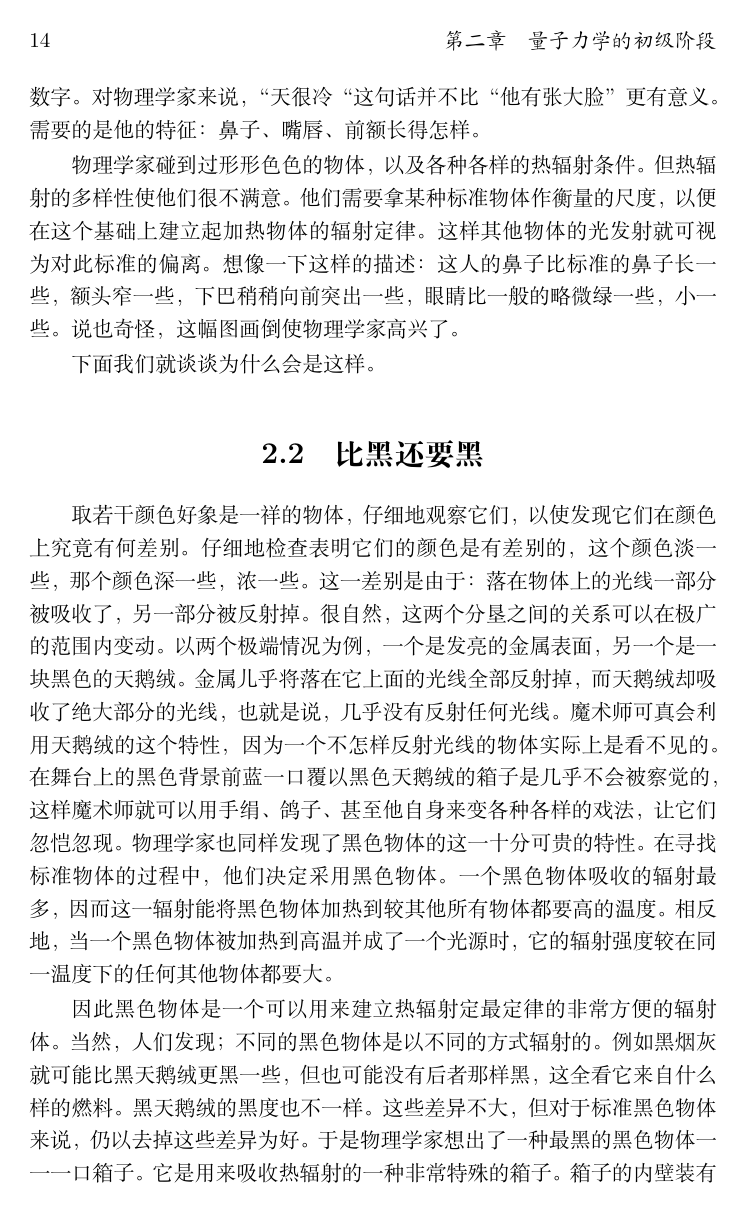
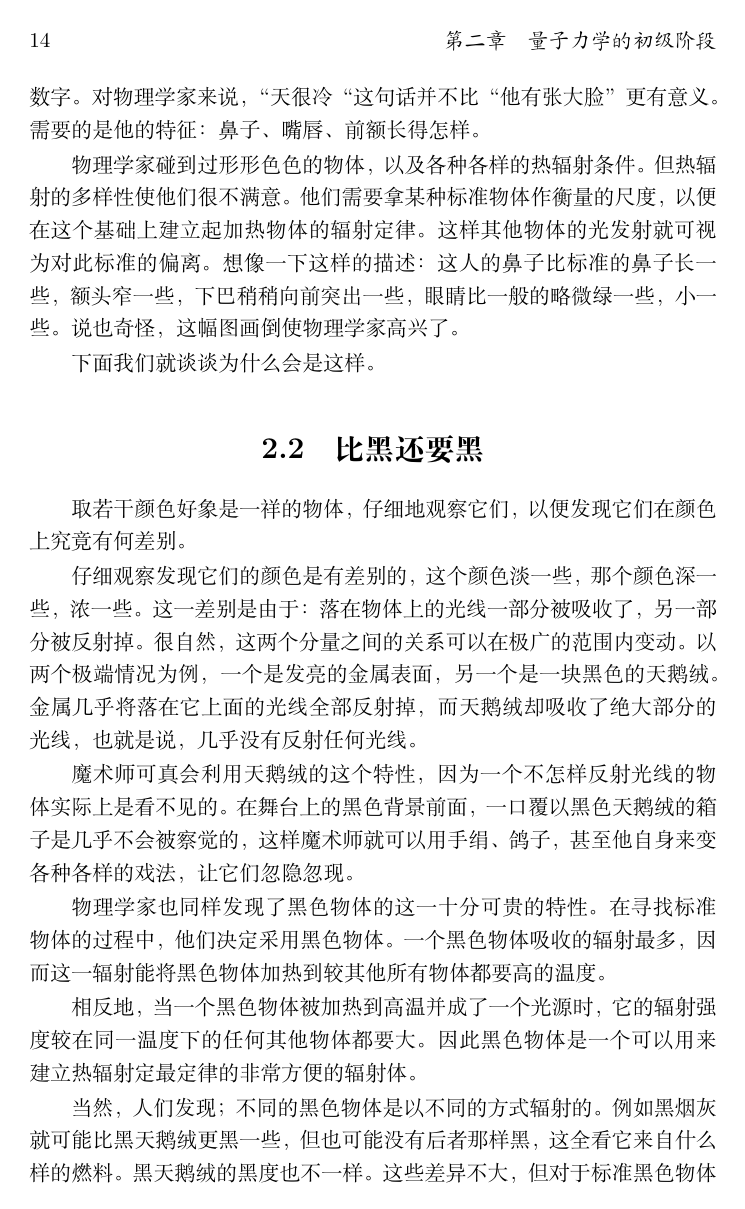
Before and after one commit to geekepub/quantum-mechanics-history, a LaTeX book (book.tex, which reads Contents/chap2.tex): page 24 of 160. Compiled offline with XeLaTeX.

Commit message:
更新11

```diff
--- a/Contents/chap2.tex
+++ b/Contents/chap2.tex
@@ -26,12 +26,14 @@
 
 \section{比黑还要黑}
 
-取若干颜色好象是一祥的物体，仔细地观察它们，以使发现它们在颜色上究竟有何差别。
-仔细地检查表明它们的颜色是有差别的，这个颜色淡一些，那个颜色深一些，浓一些。这一差别是由于：落在物体上的光线一部分被吸收了，另一部分被反射掉。很自然，这两个分垦之间的关系可以在极广的范围内变动。以两个极端情况为例，一个是发亮的金属表面，另一个是一块黑色的天鹅绒。金属儿乎将落在它上面的光线全部反射掉，而天鹅绒却吸收了绝大部分的光线，也就是说，几乎没有反射任何光线。
-魔术师可真会利用天鹅绒的这个特性，因为一个不怎样反射光线的物体实际上是看不见的。在舞台上的黑色背景前蓝一口覆以黑色天鹅绒的箱子是几乎不会被察觉的，这样魔术师就可以用手绢、鸽子、甚至他自身来变各种各样的戏法，让它们忽恺忽现。
+取若干颜色好象是一祥的物体，仔细地观察它们，以便发现它们在颜色上究竟有何差别。
+
+仔细观察发现它们的颜色是有差别的，这个颜色淡一些，那个颜色深一些，浓一些。这一差别是由于：落在物体上的光线一部分被吸收了，另一部分被反射掉。很自然，这两个分量之间的关系可以在极广的范围内变动。以两个极端情况为例，一个是发亮的金属表面，另一个是一块黑色的天鹅绒。金属几乎将落在它上面的光线全部反射掉，而天鹅绒却吸收了绝大部分的光线，也就是说，几乎没有反射任何光线。
+
+魔术师可真会利用天鹅绒的这个特性，因为一个不怎样反射光线的物体实际上是看不见的。在舞台上的黑色背景前面，一口覆以黑色天鹅绒的箱子是几乎不会被察觉的，这样魔术师就可以用手绢、鸽子，甚至他自身来变各种各样的戏法，让它们忽隐忽现。
+
 物理学家也同样发现了黑色物体的这一十分可贵的特性。在寻找标准物体的过程中，他们决定采用黑色物体。一个黑色物体吸收的辐射最多，因而这一辐射能将黑色物体加热到较其他所有物体都要高的温度。
-相反地，当一个黑色物体被加热到高温并成了一个光源时，它的辐射强度较在同一温度下的任何其他物体都要大。
 
-因此黑色物体是一个可以用来建立热辐射定最定律的非常方便的辐射体。
+相反地，当一个黑色物体被加热到高温并成了一个光源时，它的辐射强度较在同一温度下的任何其他物体都要大。因此黑色物体是一个可以用来建立热辐射定最定律的非常方便的辐射体。
+
 当然，人们发现；不同的黑色物体是以不同的方式辐射的。例如黑烟灰就可能比黑天鹅绒更黑一些，但也可能没有后者那样黑，这全看它来自什么样的燃料。黑天鹅绒的黑度也不一样。这些差异不大，但对于标准黑色物体来说，仍以去掉这些差异为好。
-于是物理学家想出了一种最黑的黑色物体一一一口箱子。它是用来吸收热辐射的一种非常特殊的箱子。箱子的内壁装有若于肋状墙气整个箱子内部覆以黑烟灰。光线从一个小孔进去后便再也出不来了：它一且被捕便永无自由了。物理学家说：这口箱子把进来的辐射能量全都吸收了。
```
Also changed, not shown: book.pdf, Contents/chap2.tex (10 more changed lines), 4 other files.
